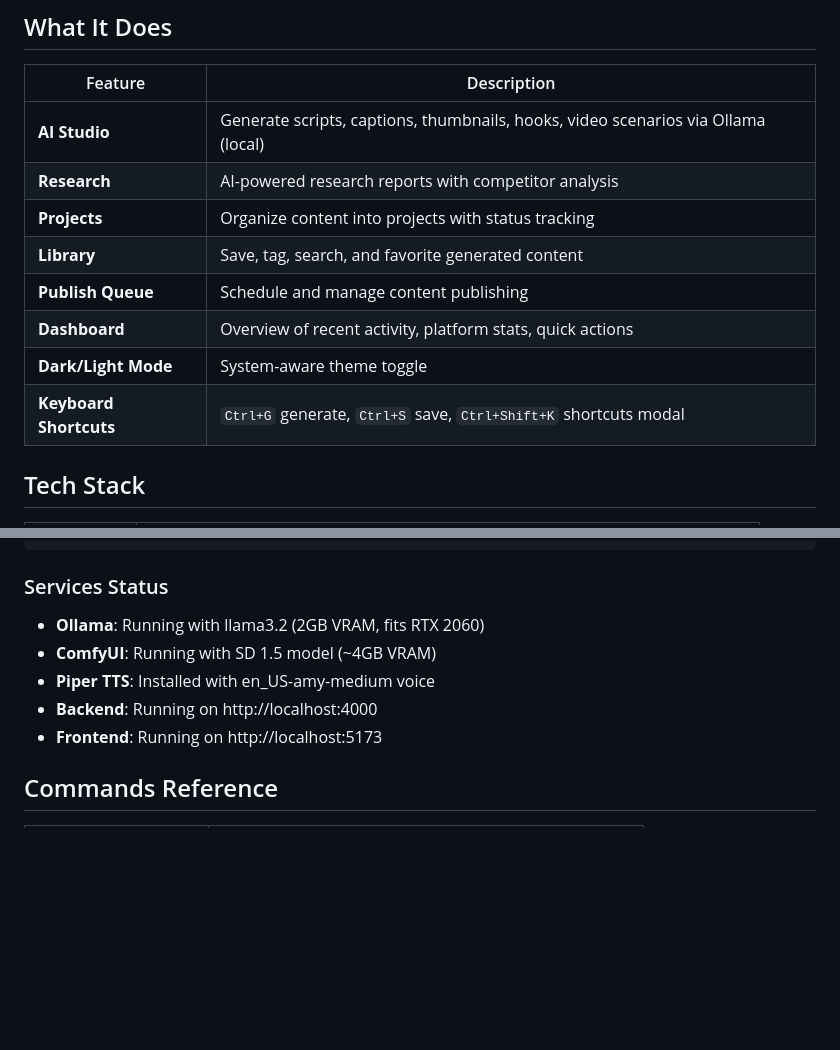
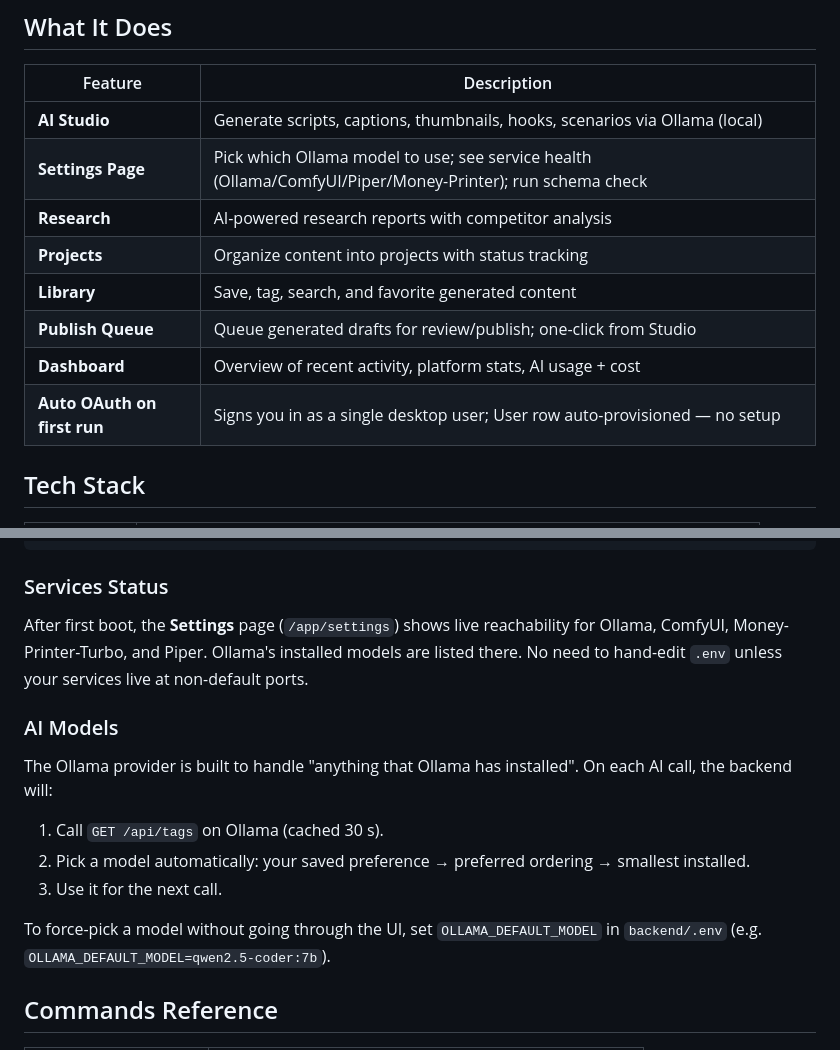
Before and after one commit to Thatisshayan/Mint, a Markdown page: README.md, 2 parts joined by grey strips. GitHub-like rendering; blank space fills up the shorter version.

```diff
--- a/README.md
+++ b/README.md
@@ -6,14 +6,14 @@ A personal AI content workstation for faceless YouTube channels. Generate script
 
 | Feature | Description |
 |---------|-------------|
-| **AI Studio** | Generate scripts, captions, thumbnails, hooks, video scenarios via Ollama (local) |
+| **AI Studio** | Generate scripts, captions, thumbnails, hooks, scenarios via Ollama (local) |
+| **Settings Page** | Pick which Ollama model to use; see service health (Ollama/ComfyUI/Piper/Money-Printer); run schema check |
 | **Research** | AI-powered research reports with competitor analysis |
 | **Projects** | Organize content into projects with status tracking |
 | **Library** | Save, tag, search, and favorite generated content |
-| **Publish Queue** | Schedule and manage content publishing |
-| **Dashboard** | Overview of recent activity, platform stats, quick actions |
-| **Dark/Light Mode** | System-aware theme toggle |
-| **Keyboard Shortcuts** | `Ctrl+G` generate, `Ctrl+S` save, `Ctrl+Shift+K` shortcuts modal |
+| **Publish Queue** | Queue generated drafts for review/publish; one-click from Studio |
+| **Dashboard** | Overview of recent activity, platform stats, AI usage + cost |
+| **Auto OAuth on first run** | Signs you in as a single desktop user; User row auto-provisioned — no setup |
 
 ## Tech Stack
 
@@ -92,11 +111,18 @@ BRAVE_SEARCH_API_KEY=
 
 ### Services Status
 
-- **Ollama**: Running with llama3.2 (2GB VRAM, fits RTX 2060)
-- **ComfyUI**: Running with SD 1.5 model (~4GB VRAM)
-- **Piper TTS**: Installed with en_US-amy-medium voice
-- **Backend**: Running on http://localhost:4000
-- **Frontend**: Running on http://localhost:5173
+After first boot, the **Settings** page (`/app/settings`) shows live reachability for Ollama, ComfyUI, Money-Printer-Turbo, and Piper. Ollama's installed models are listed there. No need to hand-edit `.env` unless your services live at non-default ports.
+
+### AI Models
+
+The Ollama provider is built to handle "anything that Ollama has installed". On each AI call, the backend will:
+
+1. Call `GET /api/tags` on Ollama (cached 30 s).
+2. Pick a model automatically: your saved preference → preferred ordering → smallest installed.
+3. Use it for the next call.
+
+To force-pick a model without going through the UI, set `OLLAMA_DEFAULT_MODEL` in `backend/.env` (e.g. `OLLAMA_DEFAULT_MODEL=qwen2.5-coder:7b`).
+
 
 ## Commands Reference
 
```
Also changed, not shown: other parts of README.md (+30 -11 lines), AGENTS.md (+56 -34 lines).
